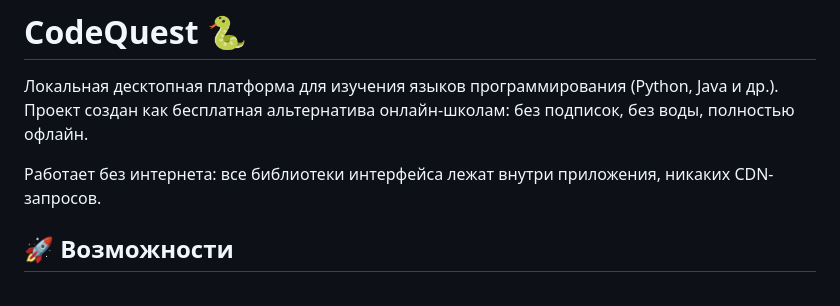
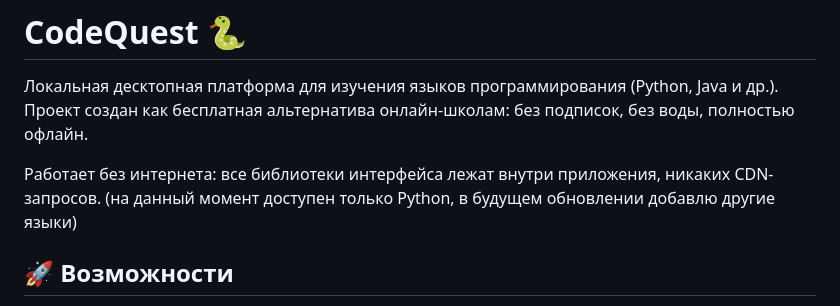
Before and after one commit to Olver009/CodeQuest, a Markdown page: README.md, the part around the change. Drawn GitHub-style.

```diff
--- a/README.md
+++ b/README.md
@@ -4,6 +4,7 @@
 Проект создан как бесплатная альтернатива онлайн-школам: без подписок, без воды, полностью офлайн.
 
 Работает без интернета: все библиотеки интерфейса лежат внутри приложения, никаких CDN-запросов.
+(на данный момент доступен только Python, в будущем обновлении добавлю другие языки)
 
 ## 🚀 Возможности
 
```
